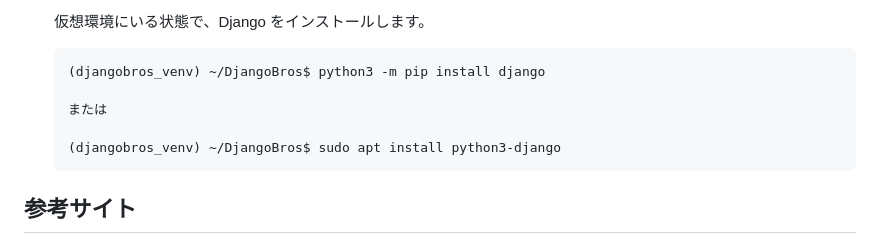
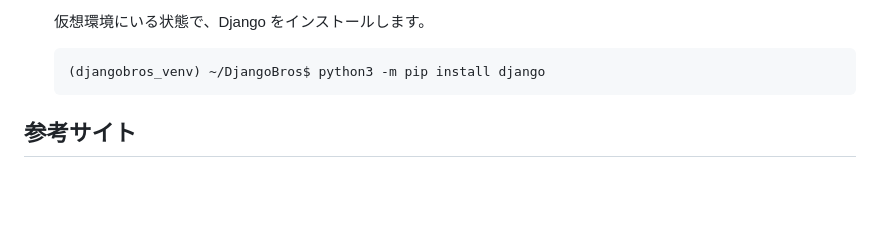
Before and after one commit to Hiroto-Aizawa/Djaong_blog, a Markdown page: Doc/DjangoBros-setup.md, the part around the change. Rendered like a GitHub page; blank space fills up the shorter version.

````diff
--- a/Doc/DjangoBros-setup.md
+++ b/Doc/DjangoBros-setup.md
@@ -97,10 +97,6 @@ Django 以外の環境と共存させるために、venv の仮想環境上に D
 
    ```
    (djangobros_venv) ~/DjangoBros$ python3 -m pip install django
-
-   または
-
-   (djangobros_venv) ~/DjangoBros$ sudo apt install python3-django
    ```
 
 ## 参考サイト
````
